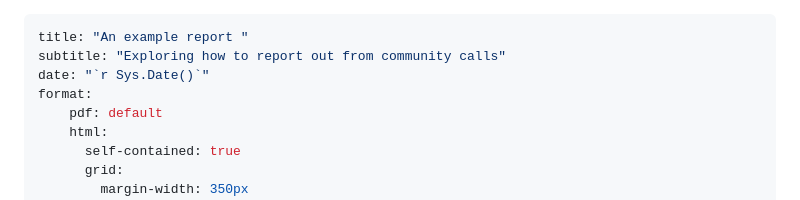
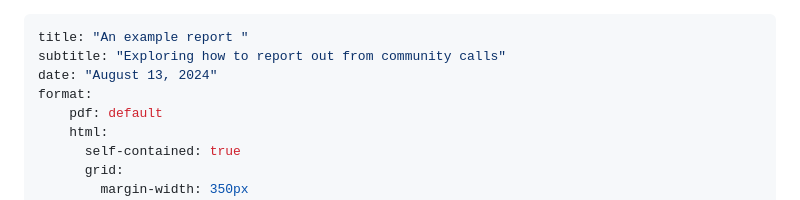
Before and after one commit to eoss-om-communitycalls/TEMPLATE-callreport, a Markdown page: index.md, the part around the change. GitHub-like rendering.

```diff
--- a/index.md
+++ b/index.md
@@ -1,7 +1,7 @@
 ---
 title: "An example report "
 subtitle: "Exploring how to report out from community calls"
-date: "`r Sys.Date()`"
+date: "August 13, 2024"
 format:
     pdf: default
     html:
```
